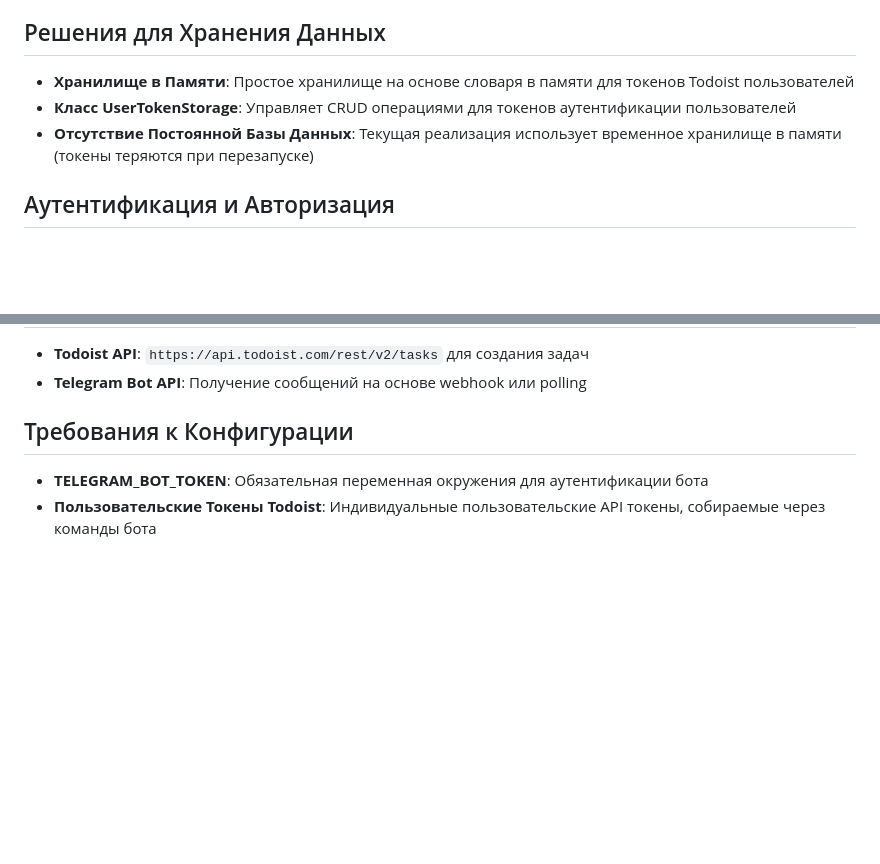
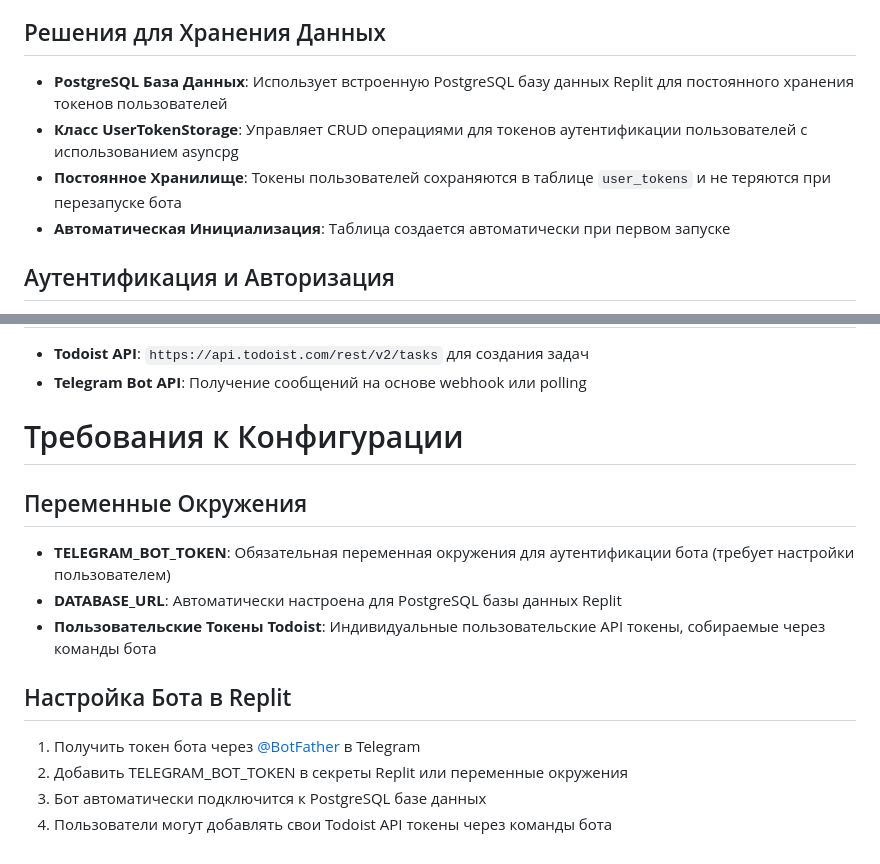
Before and after one commit to SimulatorML/AI--Todoist, a Markdown page: replit.md, 2 parts joined by grey strips. Drawn GitHub-style; blank space fills up the shorter version.

Commit message:
Update project to use PostgreSQL for storing user tokens
Integrates PostgreSQL using asyncpg for persistent user token storage, replaces in-memory storage, and configures environment variables for Telegram bot token and database URL.

Replit-Commit-Author: Agent
Replit-Commit-Session-Id: 9c69d889-8c22-43bc-92a1-2668896193ba
Replit-Commit-Checkpoint-Type: intermediate_checkpoint

```diff
--- a/replit.md
+++ b/replit.md
@@ -26,9 +26,10 @@ Telegram-бот, который создает задачи в Todoist чере
 - **Идемпотентность**: Использует ID сообщений Telegram как ID запросов для предотвращения дублирования задач
 
 ## Решения для Хранения Данных
-- **Хранилище в Памяти**: Простое хранилище на основе словаря в памяти для токенов Todoist пользователей
-- **Класс UserTokenStorage**: Управляет CRUD операциями для токенов аутентификации пользователей
-- **Отсутствие Постоянной Базы Данных**: Текущая реализация использует временное хранилище в памяти (токены теряются при перезапуске)
+- **PostgreSQL База Данных**: Использует встроенную PostgreSQL базу данных Replit для постоянного хранения токенов пользователей
+- **Класс UserTokenStorage**: Управляет CRUD операциями для токенов аутентификации пользователей с использованием asyncpg
+- **Постоянное Хранилище**: Токены пользователей сохраняются в таблице `user_tokens` и не теряются при перезапуске бота
+- **Автоматическая Инициализация**: Таблица создается автоматически при первом запуске
 
 ## Аутентификация и Авторизация
 - **Токен Telegram Бота**: Аутентификация бота на основе переменных окружения
@@ -63,6 +64,15 @@ Telegram-бот, который создает задачи в Todoist чере
 - **Todoist API**: `https://api.todoist.com/rest/v2/tasks` для создания задач
 - **Telegram Bot API**: Получение сообщений на основе webhook или polling
 
-## Требования к Конфигурации
-- **TELEGRAM_BOT_TOKEN**: Обязательная переменная окружения для аутентификации бота
+# Требования к Конфигурации
+
+## Переменные Окружения
+- **TELEGRAM_BOT_TOKEN**: Обязательная переменная окружения для аутентификации бота (требует настройки пользователем)
+- **DATABASE_URL**: Автоматически настроена для PostgreSQL базы данных Replit
 - **Пользовательские Токены Todoist**: Индивидуальные пользовательские API токены, собираемые через команды бота
+
+## Настройка Бота в Replit
+1. Получить токен бота через [@BotFather](https://t.me/BotFather) в Telegram
+2. Добавить TELEGRAM_BOT_TOKEN в секреты Replit или переменные окружения
+3. Бот автоматически подключится к PostgreSQL базе данных
+4. Пользователи могут добавлять свои Todoist API токены через команды бота
```
